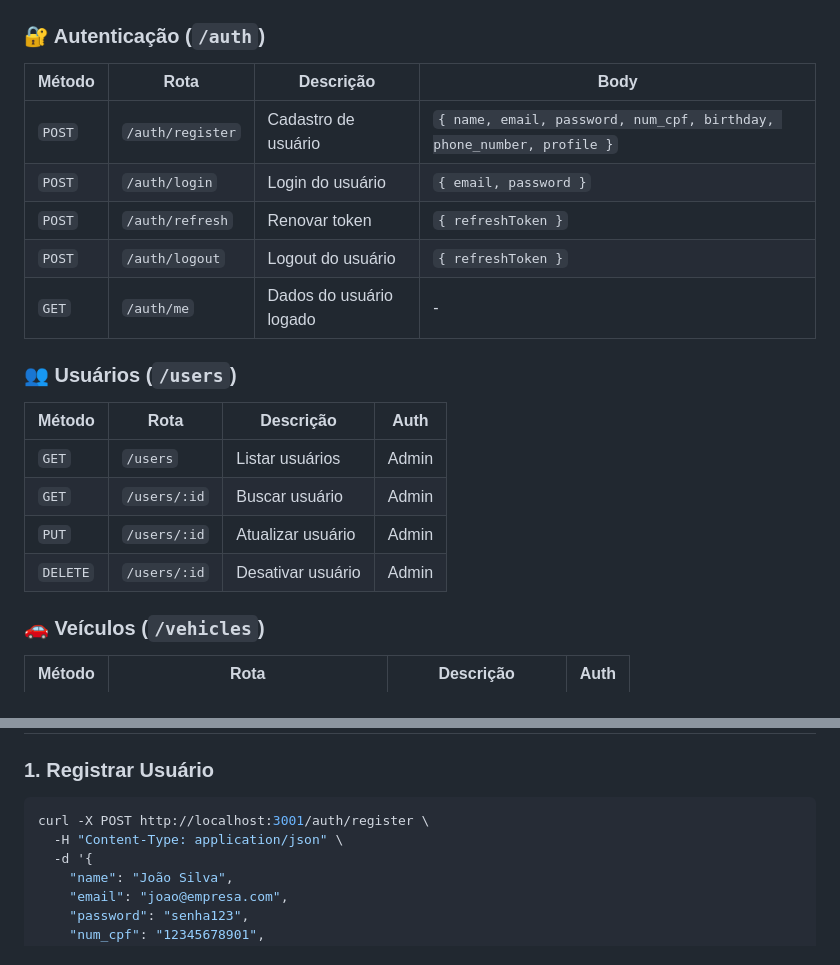
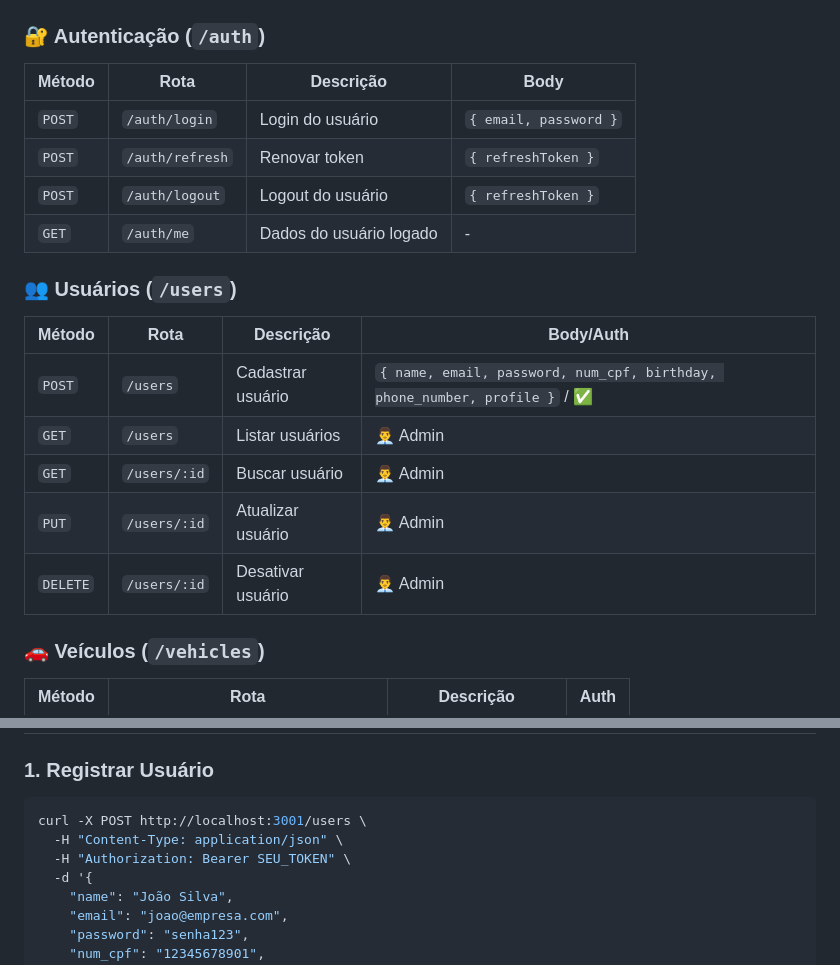
Before and after one commit to marcelorbueno/api-fipe, a Markdown page: README.md, 2 parts joined by grey strips. Rendered like a GitHub page.

Commit message:
Correção da documentação da rota de cadastro de usuários no README.md.

````diff
--- a/README.md
+++ b/README.md
@@ -152,7 +152,6 @@ const axiosConfig = {
 
 | Método | Rota | Descrição | Body |
 |--------|------|-----------|------|
-| `POST` | `/auth/register` | Cadastro de usuário | `{ name, email, password, num_cpf, birthday, phone_number, profile }` |
 | `POST` | `/auth/login` | Login do usuário | `{ email, password }` |
 | `POST` | `/auth/refresh` | Renovar token | `{ refreshToken }` |
 | `POST` | `/auth/logout` | Logout do usuário | `{ refreshToken }` |
@@ -160,12 +159,13 @@ const axiosConfig = {
 
 ### 👥 Usuários (`/users`)
 
-| Método | Rota | Descrição | Auth |
-|--------|------|-----------|------|
-| `GET` | `/users` | Listar usuários | Admin |
-| `GET` | `/users/:id` | Buscar usuário | Admin |
-| `PUT` | `/users/:id` | Atualizar usuário | Admin |
-| `DELETE` | `/users/:id` | Desativar usuário | Admin |
+| Método | Rota | Descrição | Body/Auth |
+|--------|------|-----------|-----------|
+| `POST` | `/users` | Cadastrar usuário | `{ name, email, password, num_cpf, birthday, phone_number, profile }` / ✅ |
+| `GET` | `/users` | Listar usuários | 👨‍💼 Admin |
+| `GET` | `/users/:id` | Buscar usuário | 👨‍💼 Admin |
+| `PUT` | `/users/:id` | Atualizar usuário | 👨‍💼 Admin |
+| `DELETE` | `/users/:id` | Desativar usuário | 👨‍💼 Admin |
 
 ### 🚗 Veículos (`/vehicles`)
 
@@ -429,8 +429,9 @@ src/tests/
 ### 1. Registrar Usuário
 
 ```bash
-curl -X POST http://localhost:3001/auth/register \
+curl -X POST http://localhost:3001/users \
   -H "Content-Type: application/json" \
+  -H "Authorization: Bearer SEU_TOKEN" \
   -d '{
     "name": "João Silva",
     "email": "joao@empresa.com",
````
